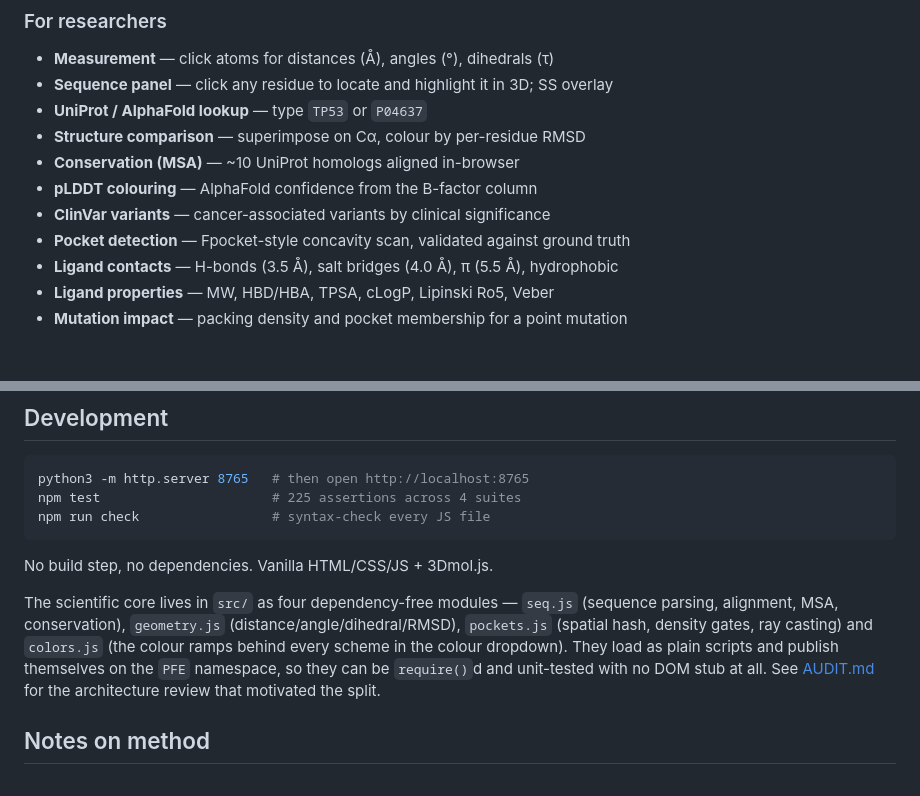
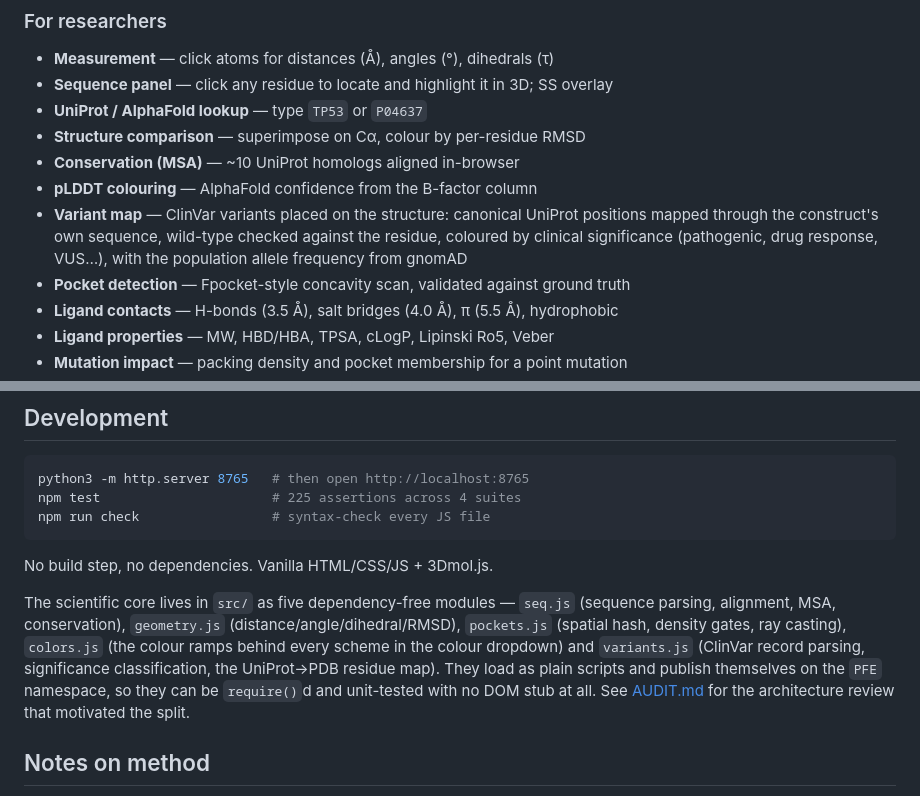
Before and after one commit to rollroyces/protein-flow-explorer, a Markdown page: README.md, 2 parts joined by grey strips. GitHub-like rendering; blank space fills up the shorter version.

Commit message:
README: describe the variant map and the new module
Co-Authored-By: Claude Opus 4.8 (1M context) <noreply@anthropic.com>

```diff
--- a/README.md
+++ b/README.md
@@ -94,7 +94,10 @@ without the numbers is not evidence.
 - **Structure comparison** — superimpose on Cα, colour by per-residue RMSD
 - **Conservation (MSA)** — ~10 UniProt homologs aligned in-browser
 - **pLDDT colouring** — AlphaFold confidence from the B-factor column
-- **ClinVar variants** — cancer-associated variants by clinical significance
+- **Variant map** — ClinVar variants placed on the structure: canonical UniProt
+  positions mapped through the construct's own sequence, wild-type checked
+  against the residue, coloured by clinical significance (pathogenic, drug
+  response, VUS…), with the population allele frequency from gnomAD
 - **Pocket detection** — Fpocket-style concavity scan, validated against ground truth
 - **Ligand contacts** — H-bonds (3.5 Å), salt bridges (4.0 Å), π (5.5 Å), hydrophobic
 - **Ligand properties** — MW, HBD/HBA, TPSA, cLogP, Lipinski Ro5, Veber
@@ -121,14 +124,15 @@ npm run check                 # syntax-check every JS file
 
 No build step, no dependencies. Vanilla HTML/CSS/JS + 3Dmol.js.
 
-The scientific core lives in `src/` as four dependency-free modules —
+The scientific core lives in `src/` as five dependency-free modules —
 `seq.js` (sequence parsing, alignment, MSA, conservation), `geometry.js`
 (distance/angle/dihedral/RMSD), `pockets.js` (spatial hash, density gates,
-ray casting) and `colors.js` (the colour ramps behind every scheme in the
-colour dropdown). They load as plain scripts and publish themselves on the
-`PFE` namespace, so they can be `require()`d and unit-tested with no DOM stub
-at all. See [AUDIT.md](AUDIT.md) for the architecture review that motivated the
-split.
+ray casting), `colors.js` (the colour ramps behind every scheme in the
+colour dropdown) and `variants.js` (ClinVar record parsing, significance
+classification, the UniProt→PDB residue map). They load as plain scripts and
+publish themselves on the `PFE` namespace, so they can be `require()`d and
+unit-tested with no DOM stub at all. See [AUDIT.md](AUDIT.md) for the
+architecture review that motivated the split.
 
 ## Notes on method
 
```
